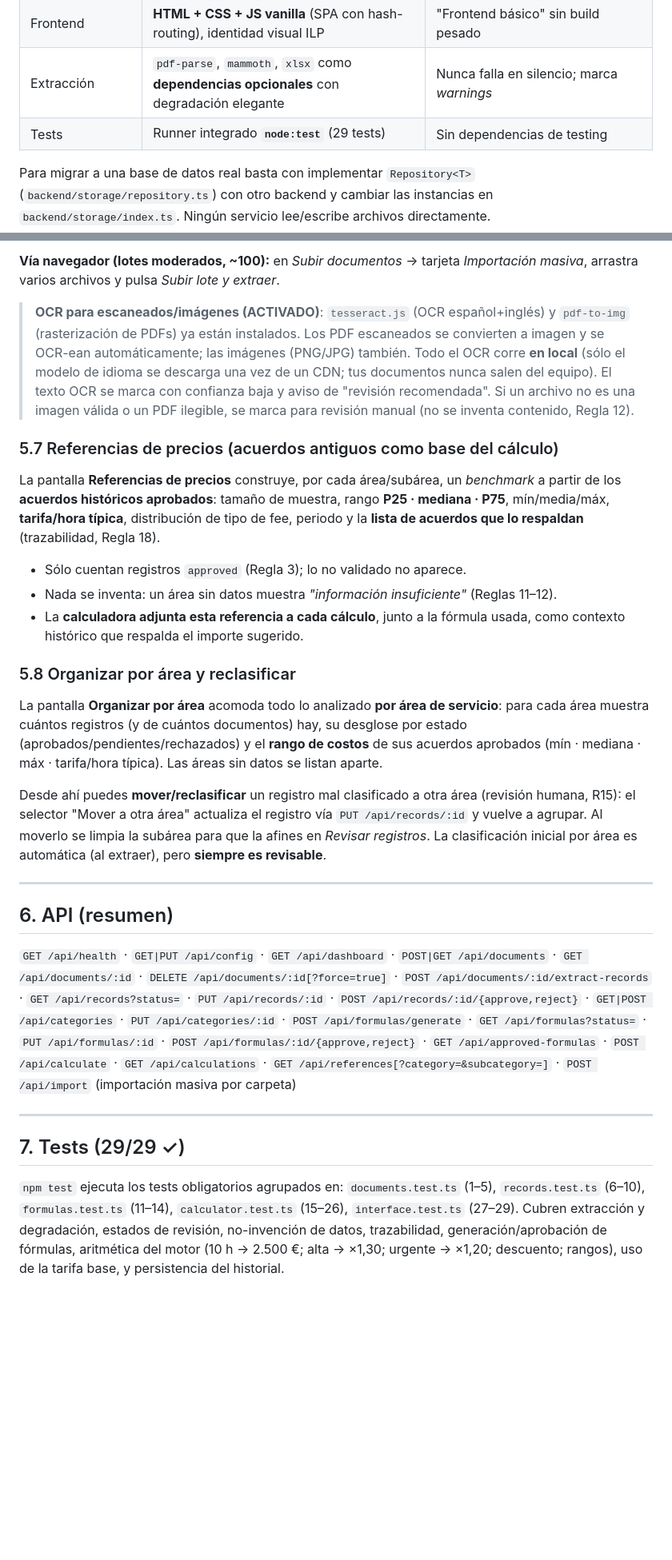
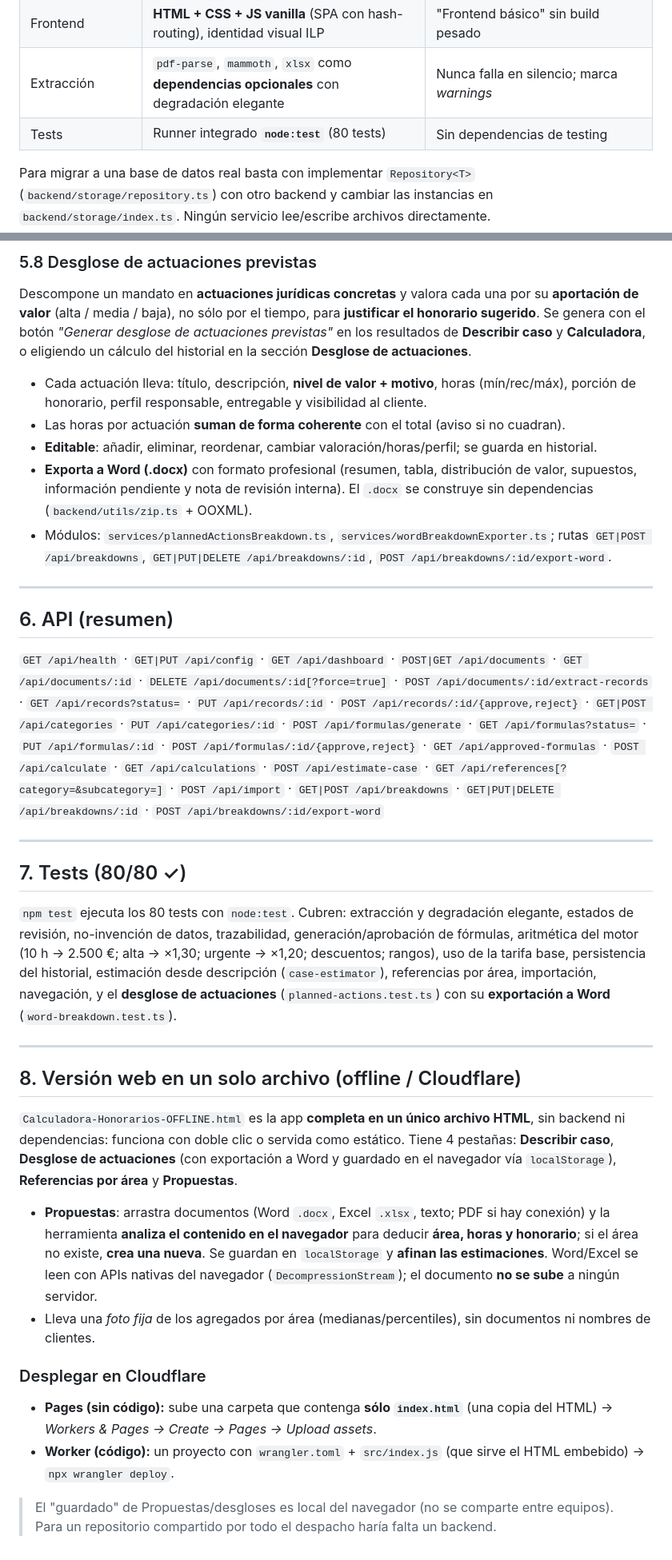
Before and after one commit to ILPPCOBO/ILP_Calculadora, a Markdown page: README.md, 2 parts joined by grey strips. Shown at 80% size. Drawn GitHub-style; blank space fills up the shorter version.

Commit message:
docs: actualiza README (80 tests, Desglose de actuaciones, Propuestas, versión web/Cloudflare)
Co-Authored-By: Claude Opus 4.8 <noreply@anthropic.com>

```diff
--- a/README.md
+++ b/README.md
@@ -21,7 +21,7 @@ Las 18 reglas maestras viven en [`PROJECT_RULES.md`](PROJECT_RULES.md) y mandan
 | Almacenamiento | **JSON por archivo** bajo `/data/*`, detrás de una interfaz `Repository<T>` | Prototipo legible; migrable a SQLite/Postgres sin tocar la lógica |
 | Frontend | **HTML + CSS + JS vanilla** (SPA con hash-routing), identidad visual ILP | "Frontend básico" sin build pesado |
 | Extracción | `pdf-parse`, `mammoth`, `xlsx` como **dependencias opcionales** con degradación elegante | Nunca falla en silencio; marca *warnings* |
-| Tests | Runner integrado **`node:test`** (29 tests) | Sin dependencias de testing |
+| Tests | Runner integrado **`node:test`** (80 tests) | Sin dependencias de testing |
 
 Para migrar a una base de datos real basta con implementar `Repository<T>`
 (`backend/storage/repository.ts`) con otro backend y cambiar las instancias en
@@ -206,34 +189,18 @@ Para incorporar cientos de documentos históricos como base de precios. **Todo e
-**Vía navegador (lotes moderados, ~100):** en *Subir documentos* → tarjeta
-*Importación masiva*, arrastra varios archivos y pulsa *Subir lote y extraer*.
-
-> **OCR para escaneados/imágenes (ACTIVADO)**: `tesseract.js` (OCR español+inglés) y
-> `pdf-to-img` (rasterización de PDFs) ya están instalados. Los PDF escaneados se
-> convierten a imagen y se OCR-ean automáticamente; las imágenes (PNG/JPG) también.
-> Todo el OCR corre **en local** (sólo el modelo de idioma se descarga una vez de un
-> CDN; tus documentos nunca salen del equipo). El texto OCR se marca con confianza
-> baja y aviso de "revisión recomendada". Si un archivo no es una imagen válida o un
-> PDF ilegible, se marca para revisión manual (no se inventa contenido, Regla 12).
-
-### 5.7 Referencias de precios (acuerdos antiguos como base del cálculo)
-La pantalla **Referencias de precios** construye, por cada área/subárea, un *benchmark*
-a partir de los **acuerdos históricos aprobados**: tamaño de muestra, rango
-**P25 · mediana · P75**, mín/media/máx, **tarifa/hora típica**, distribución de tipo de
-fee, periodo y la **lista de acuerdos que lo respaldan** (trazabilidad, Regla 18).
-- Sólo cuentan registros `approved` (Regla 3); lo no validado no aparece.
-- Nada se inventa: un área sin datos muestra *"información insuficiente"* (Reglas 11–12).
-- La **calculadora adjunta esta referencia a cada cálculo**, junto a la fórmula usada,
-  como contexto histórico que respalda el importe sugerido.
-
-### 5.8 Organizar por área y reclasificar
-La pantalla **Organizar por área** acomoda todo lo analizado **por área de servicio**:
-para cada área muestra cuántos registros (y de cuántos documentos) hay, su desglose por
-estado (aprobados/pendientes/rechazados) y el **rango de costos** de sus acuerdos aprobados
-(mín · mediana · máx · tarifa/hora típica). Las áreas sin datos se listan aparte.
-
-Desde ahí puedes **mover/reclasificar** un registro mal clasificado a otra área (revisión
-humana, R15): el selector "Mover a otra área" actualiza el registro vía `PUT /api/records/:id`
-y vuelve a agrupar. Al moverlo se limpia la subárea para que la afines en *Revisar registros*.
-La clasificación inicial por área es automática (al extraer), pero **siempre es revisable**.
+### 5.8 Desglose de actuaciones previstas
+Descompone un mandato en **actuaciones jurídicas concretas** y valora cada una por su
+**aportación de valor** (alta / media / baja), no sólo por el tiempo, para **justificar el
+honorario sugerido**. Se genera con el botón *"Generar desglose de actuaciones previstas"* en
+los resultados de **Describir caso** y **Calculadora**, o eligiendo un cálculo del historial en
+la sección **Desglose de actuaciones**.
+- Cada actuación lleva: título, descripción, **nivel de valor + motivo**, horas (mín/rec/máx),
+  porción de honorario, perfil responsable, entregable y visibilidad al cliente.
+- Las horas por actuación **suman de forma coherente** con el total (aviso si no cuadran).
+- **Editable**: añadir, eliminar, reordenar, cambiar valoración/horas/perfil; se guarda en historial.
+- **Exporta a Word (.docx)** con formato profesional (resumen, tabla, distribución de valor,
+  supuestos, información pendiente y nota de revisión interna). El `.docx` se construye sin
+  dependencias (`backend/utils/zip.ts` + OOXML).
+- Módulos: `services/plannedActionsBreakdown.ts`, `services/wordBreakdownExporter.ts`;
+  rutas `GET|POST /api/breakdowns`, `GET|PUT|DELETE /api/breakdowns/:id`, `POST /api/breakdowns/:id/export-word`.
 
 ---
 
@@ -245,16 +212,43 @@ La clasificación inicial por área es automática (al extraer), pero **siempre
 `GET|POST /api/categories` · `PUT /api/categories/:id` ·
 `POST /api/formulas/generate` · `GET /api/formulas?status=` · `PUT /api/formulas/:id` ·
 `POST /api/formulas/:id/{approve,reject}` · `GET /api/approved-formulas` ·
-`POST /api/calculate` · `GET /api/calculations` ·
-`GET /api/references[?category=&subcategory=]` · `POST /api/import` (importación masiva por carpeta)
+`POST /api/calculate` · `GET /api/calculations` · `POST /api/estimate-case` ·
+`GET /api/references[?category=&subcategory=]` · `POST /api/import` ·
+`GET|POST /api/breakdowns` · `GET|PUT|DELETE /api/breakdowns/:id` · `POST /api/breakdowns/:id/export-word`
 
 ---
 
-## 7. Tests (29/29 ✓)
+## 7. Tests (80/80 ✓)
 
-`npm test` ejecuta los tests obligatorios agrupados en:
-`documents.test.ts` (1–5), `records.test.ts` (6–10), `formulas.test.ts` (11–14),
-`calculator.test.ts` (15–26), `interface.test.ts` (27–29). Cubren extracción y degradación,
+`npm test` ejecuta los 80 tests con `node:test`. Cubren: extracción y degradación elegante,
 estados de revisión, no-invención de datos, trazabilidad, generación/aprobación de fórmulas,
-aritmética del motor (10 h → 2.500 €; alta → ×1,30; urgente → ×1,20; descuento; rangos),
-uso de la tarifa base, y persistencia del historial.
+aritmética del motor (10 h → 2.500 €; alta → ×1,30; urgente → ×1,20; descuentos; rangos),
+uso de la tarifa base, persistencia del historial, estimación desde descripción
+(`case-estimator`), referencias por área, importación, navegación, y el **desglose de
+actuaciones** (`planned-actions.test.ts`) con su **exportación a Word** (`word-breakdown.test.ts`).
+
+---
+
+## 8. Versión web en un solo archivo (offline / Cloudflare)
+
+`Calculadora-Honorarios-OFFLINE.html` es la app **completa en un único archivo HTML**, sin
+backend ni dependencias: funciona con doble clic o servida como estático. Tiene 4 pestañas:
+**Describir caso**, **Desglose de actuaciones** (con exportación a Word y guardado en el
+navegador vía `localStorage`), **Referencias por área** y **Propuestas**.
+
+- **Propuestas**: arrastra documentos (Word `.docx`, Excel `.xlsx`, texto; PDF si hay conexión)
+  y la herramienta **analiza el contenido en el navegador** para deducir **área, horas y
+  honorario**; si el área no existe, **crea una nueva**. Se guardan en `localStorage` y
+  **afinan las estimaciones**. Word/Excel se leen con APIs nativas del navegador
+  (`DecompressionStream`); el documento **no se sube** a ningún servidor.
+- Lleva una *foto fija* de los agregados por área (medianas/percentiles), sin documentos ni
+  nombres de clientes.
+
+### Desplegar en Cloudflare
+- **Pages (sin código):** sube una carpeta que contenga **sólo `index.html`** (una copia del
+  HTML) → *Workers & Pages → Create → Pages → Upload assets*.
+- **Worker (código):** un proyecto con `wrangler.toml` + `src/index.js` (que sirve el HTML
+  embebido) → `npx wrangler deploy`.
+
+> El "guardado" de Propuestas/desgloses es local del navegador (no se comparte entre equipos).
+> Para un repositorio compartido por todo el despacho haría falta un backend.
```
Also changed, not shown: other parts of README.md (+54 -71 lines).
